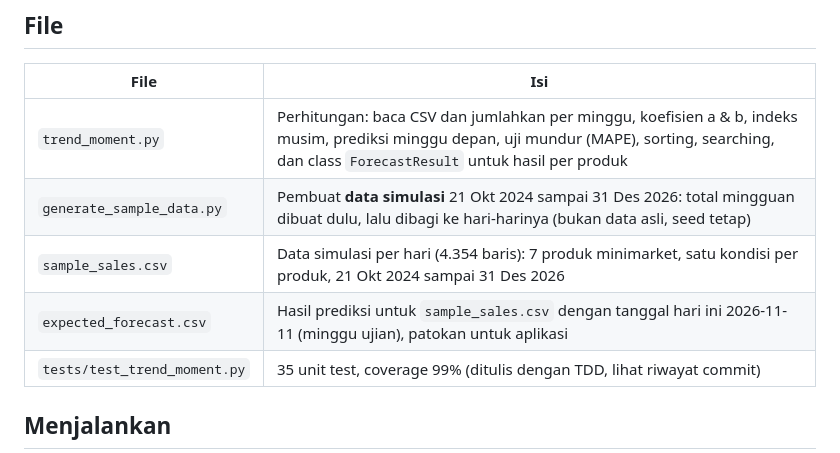
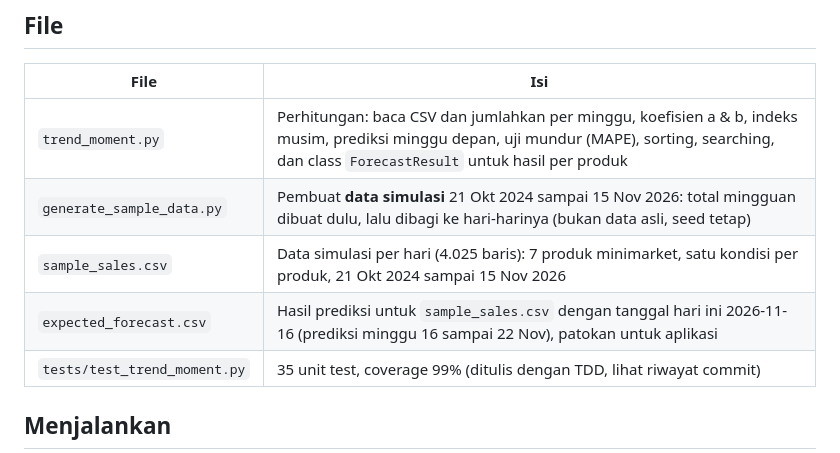
Before and after one commit to amshhQ/forecaststock, a Markdown page: scripts/forecast/README.md, the part around one of its changes. GitHub-like rendering.

Commit message:
docs(forecast): data demo sampai 15 Nov dan tanggal acuan 16 Nov

```diff
--- a/scripts/forecast/README.md
+++ b/scripts/forecast/README.md
@@ -13,9 +13,9 @@ Script ini **tidak di-hosting**. Hanya dijalankan di laptop dan di GitHub Action
 | File | Isi |
 |---|---|
 | `trend_moment.py` | Perhitungan: baca CSV dan jumlahkan per minggu, koefisien a & b, indeks musim, prediksi minggu depan, uji mundur (MAPE), sorting, searching, dan class `ForecastResult` untuk hasil per produk |
-| `generate_sample_data.py` | Pembuat **data simulasi** 21 Okt 2024 sampai 31 Des 2026: total mingguan dibuat dulu, lalu dibagi ke hari-harinya (bukan data asli, seed tetap) |
-| `sample_sales.csv` | Data simulasi per hari (4.354 baris): 7 produk minimarket, satu kondisi per produk, 21 Okt 2024 sampai 31 Des 2026 |
-| `expected_forecast.csv` | Hasil prediksi untuk `sample_sales.csv` dengan tanggal hari ini 2026-11-11 (minggu ujian), patokan untuk aplikasi |
+| `generate_sample_data.py` | Pembuat **data simulasi** 21 Okt 2024 sampai 15 Nov 2026: total mingguan dibuat dulu, lalu dibagi ke hari-harinya (bukan data asli, seed tetap) |
+| `sample_sales.csv` | Data simulasi per hari (4.025 baris): 7 produk minimarket, satu kondisi per produk, 21 Okt 2024 sampai 15 Nov 2026 |
+| `expected_forecast.csv` | Hasil prediksi untuk `sample_sales.csv` dengan tanggal hari ini 2026-11-16 (prediksi minggu 16 sampai 22 Nov), patokan untuk aplikasi |
 | `tests/test_trend_moment.py` | 35 unit test, coverage 99% (ditulis dengan TDD, lihat riwayat commit) |
 
 ## Menjalankan
```
Also changed, not shown: other parts of scripts/forecast/README.md (+1 -1 lines).
